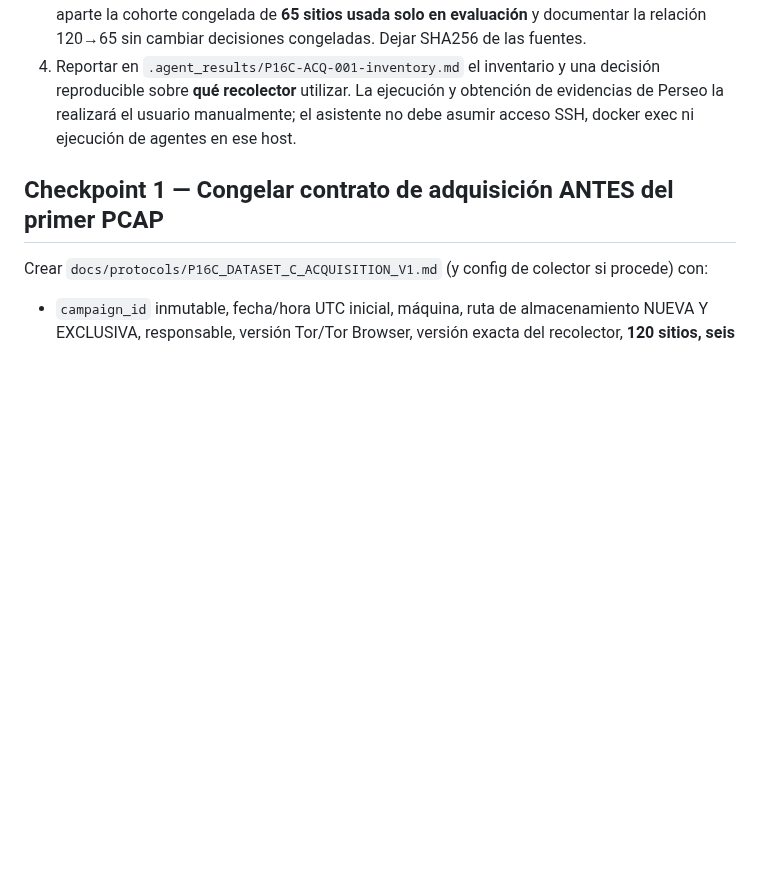
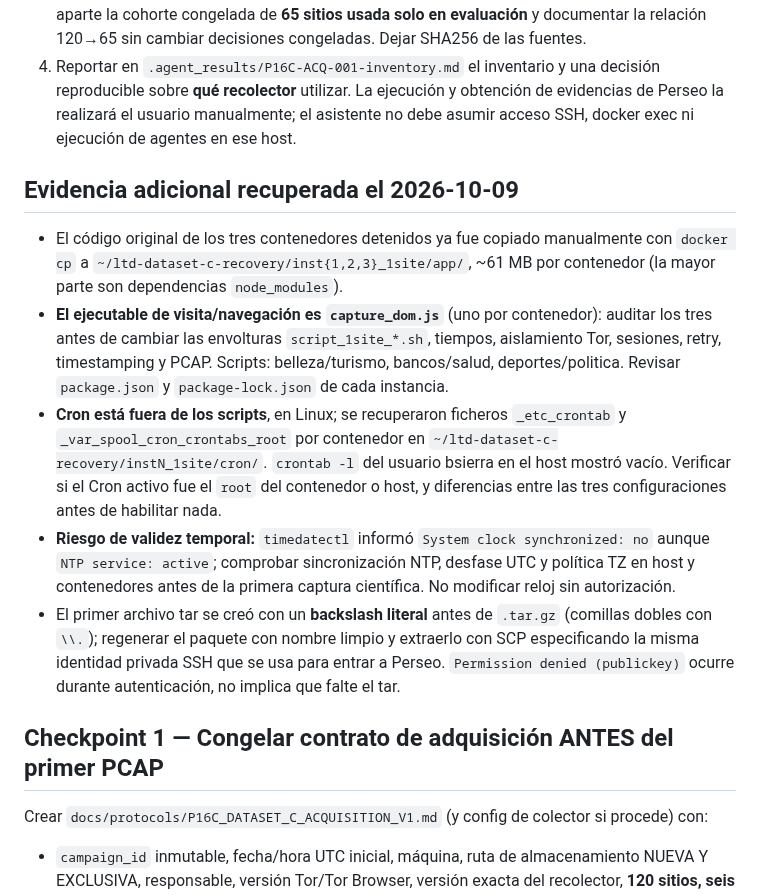
Before and after one commit to a52290451/ltd-attack, a Markdown page: .agent_tasks/P16C-ACQ-001-dataset-c-start.md, the part around the change. Drawn GitHub-style; blank space fills up the shorter version.

Commit message:
docs(P16C): record recovered capture_dom, per-container cron, and NTP gate

```diff
--- a/.agent_tasks/P16C-ACQ-001-dataset-c-start.md
+++ b/.agent_tasks/P16C-ACQ-001-dataset-c-start.md
@@ -26,6 +26,14 @@
 2. Inspeccionar **sin iniciar** los tres contenedores `inst1_1site`, `inst2_1site`, `inst3_1site`: `docker inspect` (sin credenciales), `docker logs`, rutas de programa y `docker diff`. Usar `docker cp` sobre contenedores detenidos para recuperar código de aplicación, dependencias, Dockerfile si existe y config sanitizada **hacia `$HOME`, nunca `/data` por falta de espacio**. Buscar en Cron Linux del host (`crontab -l`, `/etc/cron.d`, cron de root si el usuario dispone de autorización) y, si procede, cron del contenedor mediante `docker cp`; distinguir **scheduling externo** frente a captura interna. Extraer flujo URL→Tor→PCAP→parsing, duración de 20 sitios por turno, timeouts, retry, circuitos, contaminación por tráfico ajeno, esquema de metadatos y causa real de exit 137. Evitar recorridos de disco masivos o leer datasets completos para identificar scripts.
 3. Recuperar lista de **120 sitios y seis categorías** con asignación exacta de 40 sitios por contenedor de los inventarios/configs existentes; validar URL y mapping únicos. Recuperar aparte la cohorte congelada de **65 sitios usada solo en evaluación** y documentar la relación 120→65 sin cambiar decisiones congeladas. Dejar SHA256 de las fuentes.
 4. Reportar en `.agent_results/P16C-ACQ-001-inventory.md` el inventario y una decisión reproducible sobre **qué recolector** utilizar. La ejecución y obtención de evidencias de Perseo la realizará el usuario manualmente; el asistente no debe asumir acceso SSH, docker exec ni ejecución de agentes en ese host.
+
+## Evidencia adicional recuperada el 2026-10-09
+
+- El código original de los tres contenedores detenidos ya fue copiado manualmente con `docker cp` a `~/ltd-dataset-c-recovery/inst{1,2,3}_1site/app/`, ~61 MB por contenedor (la mayor parte son dependencias `node_modules`).
+- **El ejecutable de visita/navegación es `capture_dom.js`** (uno por contenedor): auditar los tres antes de cambiar las envolturas `script_1site_*.sh`, tiempos, aislamiento Tor, sesiones, retry, timestamping y PCAP. Scripts: belleza/turismo, bancos/salud, deportes/politica. Revisar `package.json` y `package-lock.json` de cada instancia.
+- **Cron está fuera de los scripts**, en Linux; se recuperaron ficheros `_etc_crontab` y `_var_spool_cron_crontabs_root` por contenedor en `~/ltd-dataset-c-recovery/instN_1site/cron/`. `crontab -l` del usuario bsierra en el host mostró vacío. Verificar si el Cron activo fue el `root` del contenedor o host, y diferencias entre las tres configuraciones antes de habilitar nada.
+- **Riesgo de validez temporal:** `timedatectl` informó `System clock synchronized: no` aunque `NTP service: active`; comprobar sincronización NTP, desfase UTC y política TZ en host y contenedores antes de la primera captura científica. No modificar reloj sin autorización.
+- El primer archivo tar se creó con un **backslash literal** antes de `.tar.gz` (comillas dobles con `\\.`); regenerar el paquete con nombre limpio y extraerlo con SCP especificando la misma identidad privada SSH que se usa para entrar a Perseo. `Permission denied (publickey)` ocurre durante autenticación, no implica que falte el tar.
 
 ## Checkpoint 1 — Congelar contrato de adquisición ANTES del primer PCAP
 
```
